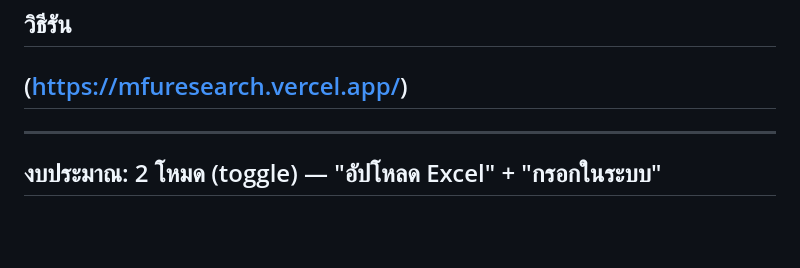
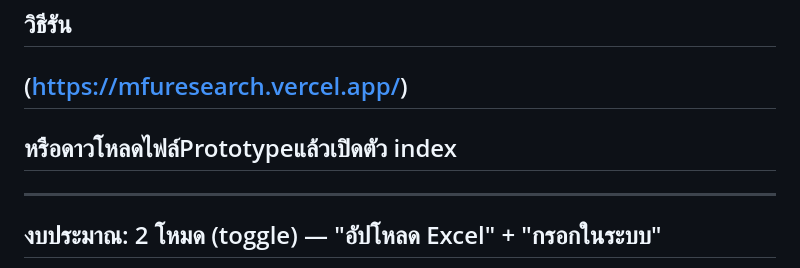
Before and after one commit to Jiraschaya/MFU-Research, a Markdown page: README.md, the part around the change. Drawn GitHub-style; blank space fills up the shorter version.

Commit message:
Update README with prototype download instructions
Added instructions for downloading the prototype and opening the index file.

```diff
--- a/README.md
+++ b/README.md
@@ -111,6 +111,7 @@ draft → submitted
 ## วิธีรัน
 
 ## (https://mfuresearch.vercel.app/)
+## หรือดาวโหลดไฟล์Prototypeแล้วเปิดตัว index
 
 ---
 
```
